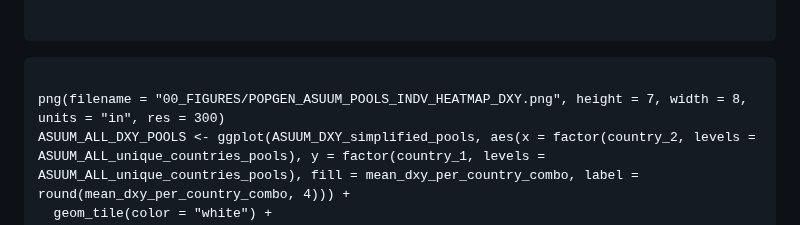
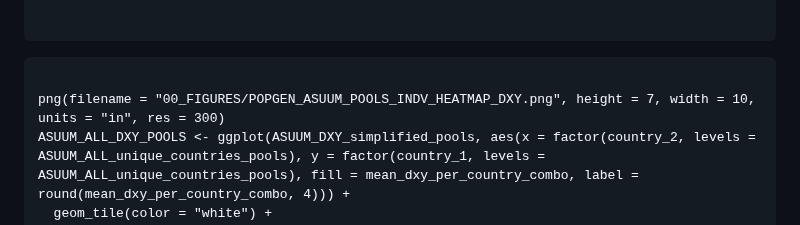
Before and after one commit to MarinaSci/Global_skim_analysis, a Markdown page: poo_worm_STH_global_skim_07_REDOLVED_DXY.md, the part around the change. Drawn GitHub-style.

Commit message:
updated plot dimensions

````diff
--- a/poo_worm_STH_global_skim_07_REDOLVED_DXY.md
+++ b/poo_worm_STH_global_skim_07_REDOLVED_DXY.md
@@ -134,7 +134,7 @@ ASUUM_ALL_unique_countries_indv <- union(ASUUM_ALL_unique_countries_1_indv, ASUU
 
 ```{r POPGEN_ASUUM_POOLS_INDV_HEATMAP_DXY,  fig.path='./00_FIGURES/' }
 
-png(filename = "00_FIGURES/POPGEN_ASUUM_POOLS_INDV_HEATMAP_DXY.png", height = 7, width = 8, units = "in", res = 300)
+png(filename = "00_FIGURES/POPGEN_ASUUM_POOLS_INDV_HEATMAP_DXY.png", height = 7, width = 10, units = "in", res = 300)
 ASUUM_ALL_DXY_POOLS <- ggplot(ASUUM_DXY_simplified_pools, aes(x = factor(country_2, levels = ASUUM_ALL_unique_countries_pools), y = factor(country_1, levels = ASUUM_ALL_unique_countries_pools), fill = mean_dxy_per_country_combo, label = round(mean_dxy_per_country_combo, 4))) +
   geom_tile(color = "white") +
   geom_text(color = "white", size = 3) +
````
